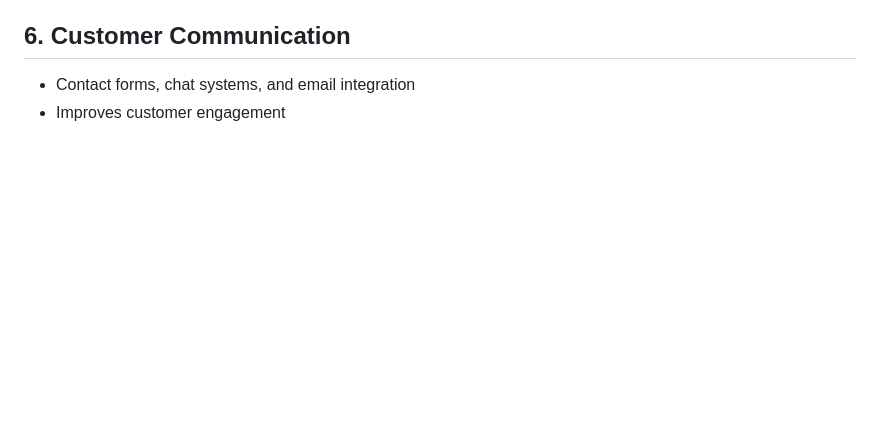
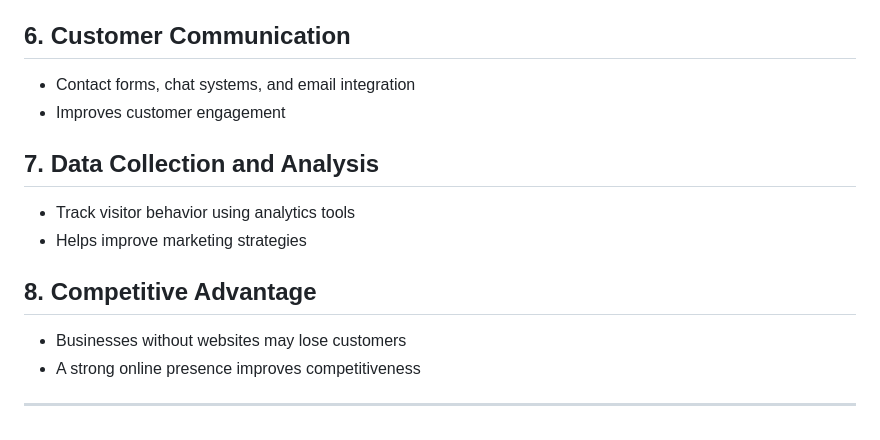
Before and after one commit to sasindusachintha/HDCSE49_WEB, a Markdown page: Web Application Theory.md, the part around the change. Rendered like a GitHub page; blank space fills up the shorter version.

Commit message:
Add sections on data collection and competitive advantage

```diff
--- a/Web Application Theory.md
+++ b/Web Application Theory.md
@@ -323,3 +323,13 @@ A website is one of the most powerful digital marketing tools for organizations
 ## 6. Customer Communication
 - Contact forms, chat systems, and email integration
 - Improves customer engagement
+
+## 7. Data Collection and Analysis
+- Track visitor behavior using analytics tools
+- Helps improve marketing strategies
+
+## 8. Competitive Advantage
+- Businesses without websites may lose customers
+- A strong online presence improves competitiveness
+
+---
```
